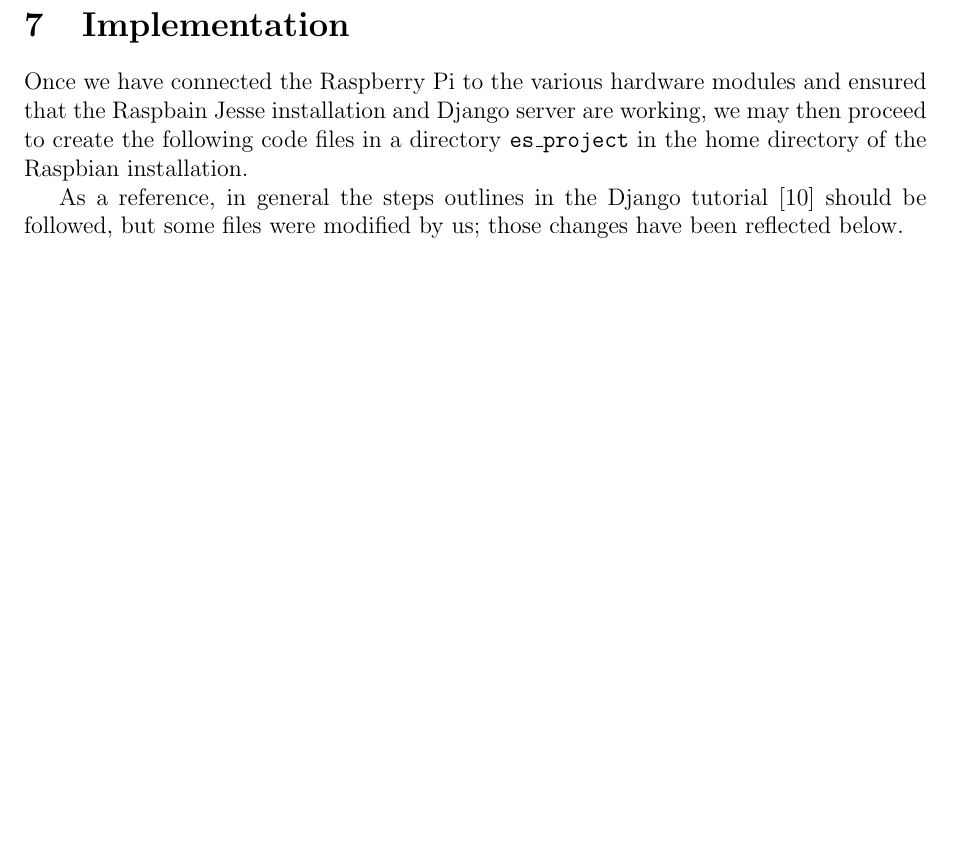
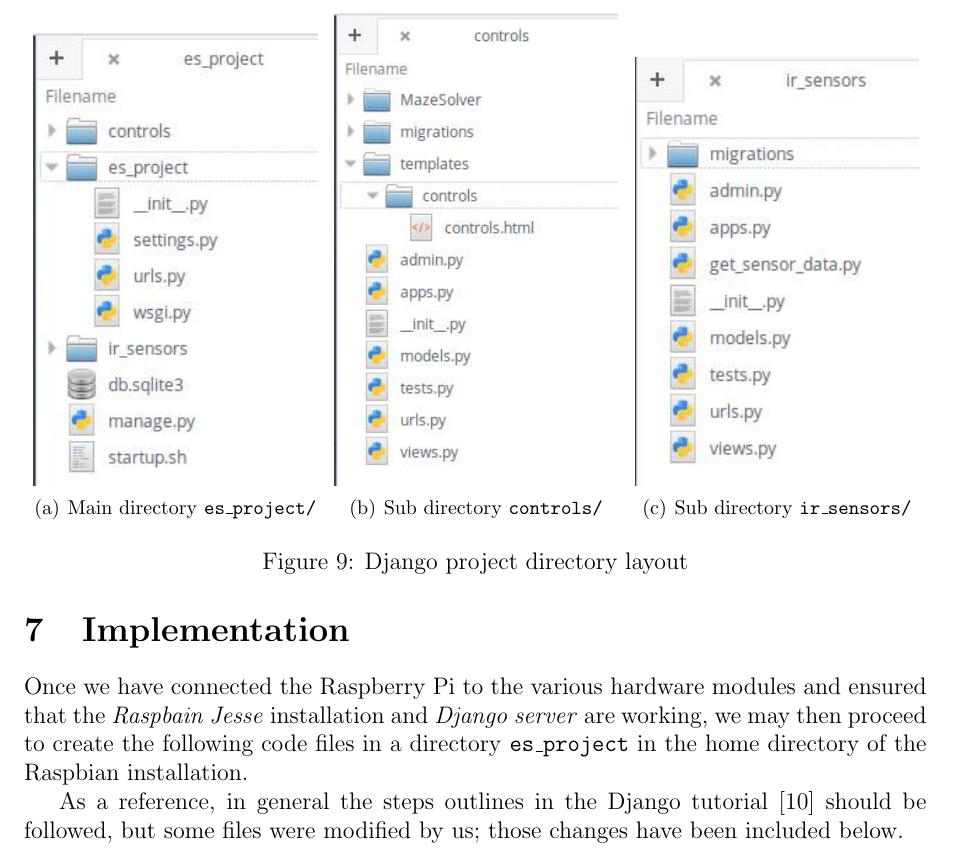
Before and after one commit to ARDivekar/ES_Project_Wireless_Robot, a LaTeX paper (ES project report.tex, which reads Implementation.tex): part of page 12 of 14, cut at the place of the change, the shorter picture padded with empty space. Compiled offline with pdfLaTeX.

Commit message:
Added picutres, added text in Implementation

```diff
--- a/ES project report.tex
+++ b/ES project report.tex
@@ -48,6 +48,9 @@
 
 % For code, using as \begin{lstlisting}. Source: http://stackoverflow.com/a/3175141/4900327
 \usepackage{listings}
+
+% For side-by-side figures, see: tex.stackexchange.com/a/37582/110560
+\usepackage{subfigure}
 
 % Source: http://stackoverflow.com/a/3175141/4900327
 \lstset{frame=tb,
--- a/Implementation.tex
+++ b/Implementation.tex
@@ -1,5 +1,32 @@
 \section{Implementation}
 
-	Once we have connected the Raspberry Pi to the various hardware modules and ensured that the Raspbain Jesse installation and Django server are working, we may then proceed to create the following code files in a directory \texttt{es\_project} in the home directory of the Raspbian installation.
+	Once we have connected the Raspberry Pi to the various hardware modules and ensured that the \textit{Raspbain Jesse} installation and \textit{Django server} are working, we may then proceed to create the following code files in a directory \texttt{es\_project} in the home directory of the Raspbian installation.
 
-	As a reference, in general the steps outlines in the Django tutorial \cite{DjangoTutorial} should be followed, but some files were modified by us; those changes have been reflected below.
+%	\clearpage
+%	\begin{figure}
+%		\centering
+%		\includegraphics[width=0.3\linewidth]{es_project_directory_1}
+%		\caption{}
+%		\label{fig:es_project_directory_1}
+%	\end{figure}
+
+	\begin{figure}
+		\hfill
+		\subfigure[Main directory \texttt{es\_project/}] {\includegraphics[width=5cm]{es_project_directory_1}}
+		\hfill
+		\subfigure[Sub directory  \texttt{controls/}]{\includegraphics[width=5cm]{es_project_directory_2}}
+		\hfill
+		\subfigure[Sub directory  \texttt{ir\_sensors/}]{\includegraphics[width=5cm]{es_project_directory_3}}
+		\hfill
+		\caption{Django project directory layout}
+	\end{figure}
+
+%	\begin{figure}
+%		\centering
+%		\includegraphics[width=0.3\linewidth]{es_project_directory_2}
+%		\caption{}
+%		\label{fig:es_project_directory_2}
+%	\end{figure}
+
+
+	As a reference, in general the steps outlines in the Django tutorial \cite{DjangoTutorial} should be followed, but some files were modified by us; those changes have been included below.
```
Also changed, not shown: es_project_directory_1.jpeg (added), es_project_directory_2.jpeg (added), es_project_directory_3.jpeg (added), Implementation.tex (19 more changed lines), 1 other file.
